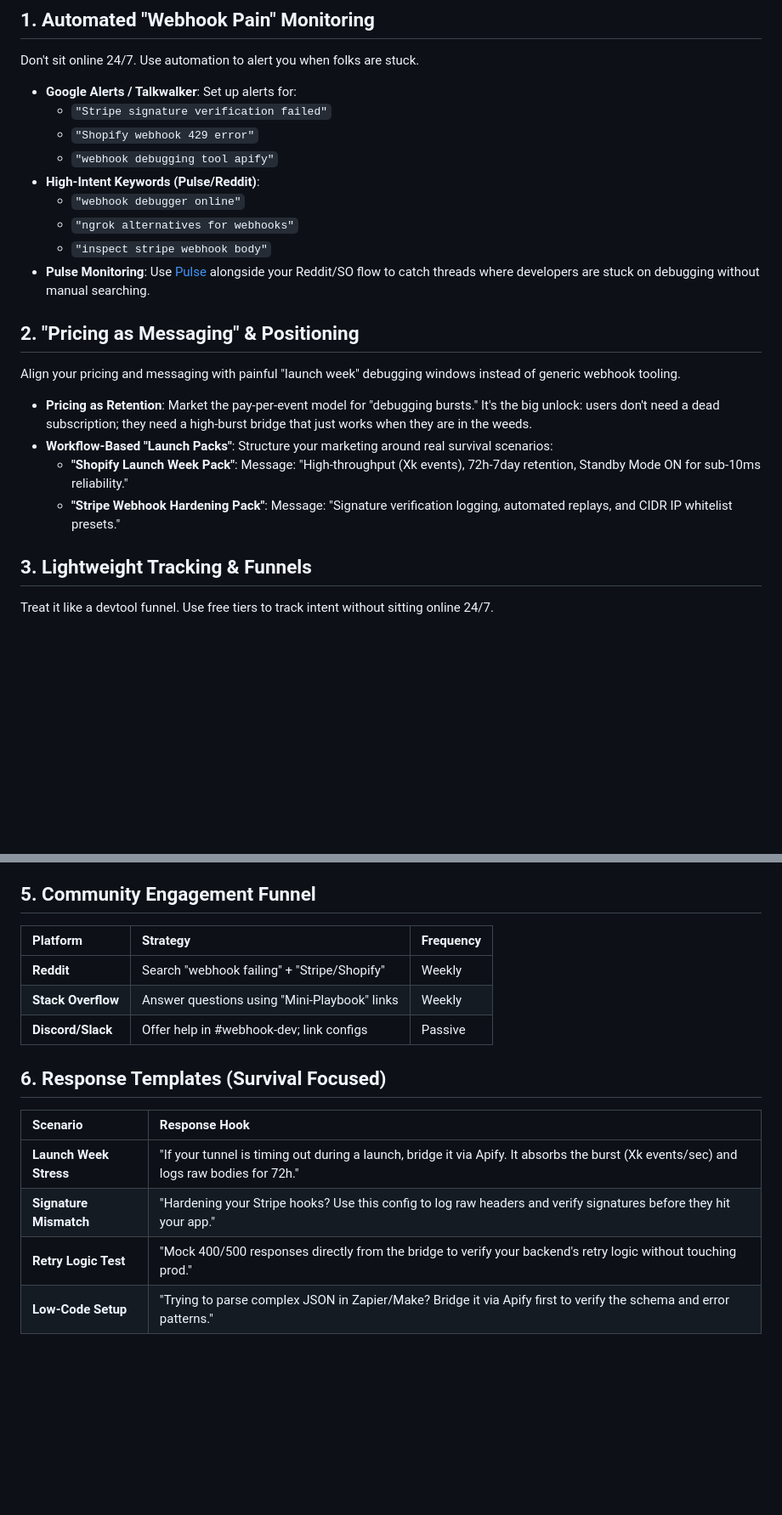
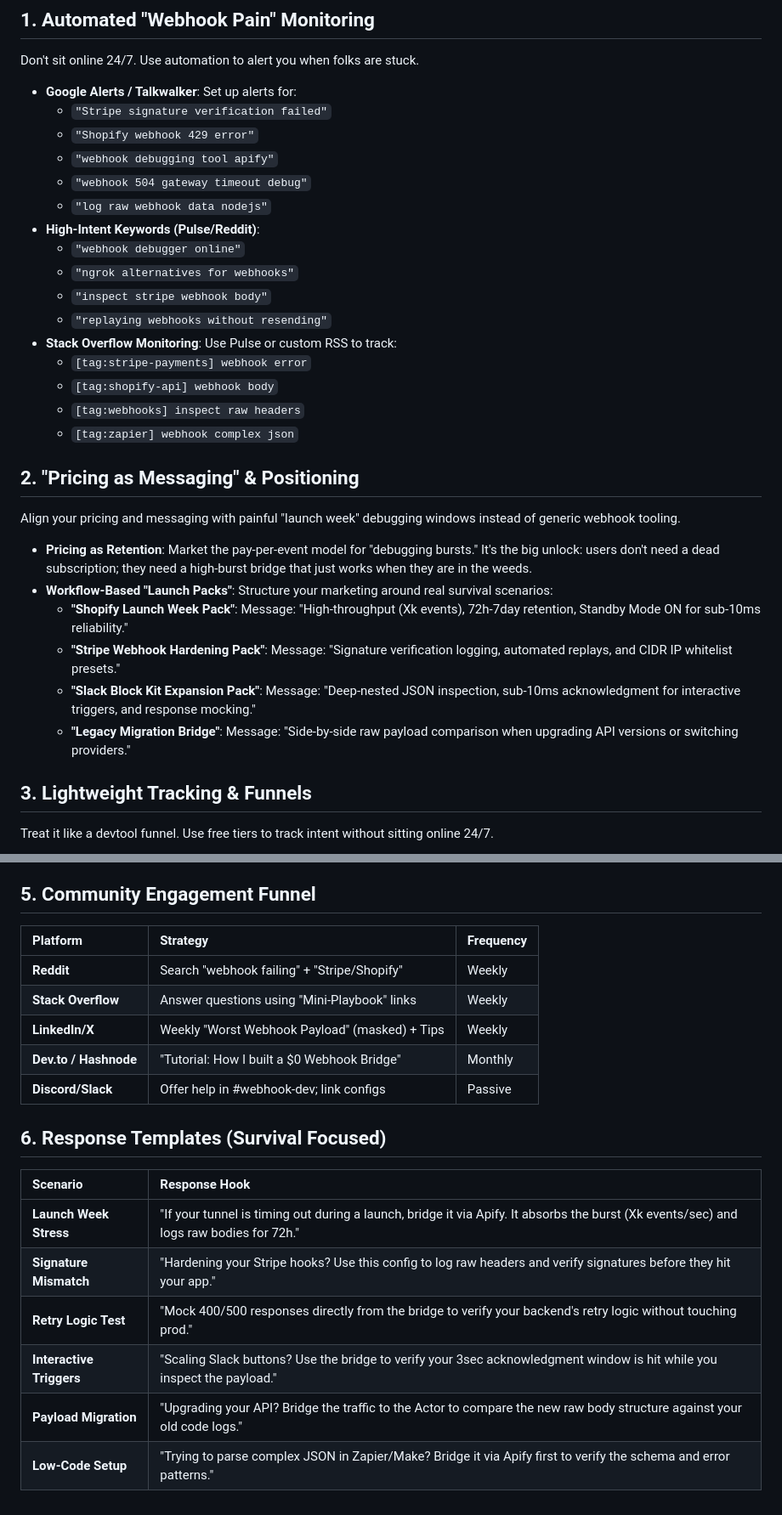
Before and after one commit to ar27111994/webhook-debugger-logger, a Markdown page: docs/growth-guide.md, 2 parts joined by grey strips. Shown at 85% size. Drawn GitHub-style; blank space fills up the shorter version.

Commit message:
docs: deep-dive enrichment of Growth Guide with advanced tactical suggestions

```diff
--- a/docs/growth-guide.md
+++ b/docs/growth-guide.md
@@ -10,11 +10,18 @@ Don't sit online 24/7. Use automation to alert you when folks are stuck.
   - `"Stripe signature verification failed"`
   - `"Shopify webhook 429 error"`
   - `"webhook debugging tool apify"`
+  - `"webhook 504 gateway timeout debug"`
+  - `"log raw webhook data nodejs"`
 - **High-Intent Keywords (Pulse/Reddit)**:
   - `"webhook debugger online"`
   - `"ngrok alternatives for webhooks"`
   - `"inspect stripe webhook body"`
-- **Pulse Monitoring**: Use [Pulse](https://getpulse.ai/) alongside your Reddit/SO flow to catch threads where developers are stuck on debugging without manual searching.
+  - `"replaying webhooks without resending"`
+- **Stack Overflow Monitoring**: Use Pulse or custom RSS to track:
+  - `[tag:stripe-payments] webhook error`
+  - `[tag:shopify-api] webhook body`
+  - `[tag:webhooks] inspect raw headers`
+  - `[tag:zapier] webhook complex json`
 
 ## 2. "Pricing as Messaging" & Positioning
 
@@ -24,6 +31,8 @@ Align your pricing and messaging with painful "launch week" debugging windows in
 - **Workflow-Based "Launch Packs"**: Structure your marketing around real survival scenarios:
   - **"Shopify Launch Week Pack"**: Message: "High-throughput (Xk events), 72h-7day retention, Standby Mode ON for sub-10ms reliability."
   - **"Stripe Webhook Hardening Pack"**: Message: "Signature verification logging, automated replays, and CIDR IP whitelist presets."
+  - **"Slack Block Kit Expansion Pack"**: Message: "Deep-nested JSON inspection, sub-10ms acknowledgment for interactive triggers, and response mocking."
+  - **"Legacy Migration Bridge"**: Message: "Side-by-side raw payload comparison when upgrading API versions or switching providers."
 
 ## 3. Lightweight Tracking & Funnels
 
@@ -48,17 +57,21 @@ Bundle answers to specific Stack Overflow and Reddit questions into mini-playboo
 
 ## 5. Community Engagement Funnel
 
-| Platform           | Strategy                                     | Frequency |
-| :----------------- | :------------------------------------------- | :-------- |
-| **Reddit**         | Search "webhook failing" + "Stripe/Shopify"  | Weekly    |
-| **Stack Overflow** | Answer questions using "Mini-Playbook" links | Weekly    |
-| **Discord/Slack**  | Offer help in #webhook-dev; link configs     | Passive   |
+| Platform              | Strategy                                       | Frequency |
+| :-------------------- | :--------------------------------------------- | :-------- |
+| **Reddit**            | Search "webhook failing" + "Stripe/Shopify"    | Weekly    |
+| **Stack Overflow**    | Answer questions using "Mini-Playbook" links   | Weekly    |
+| **LinkedIn/X**        | Weekly "Worst Webhook Payload" (masked) + Tips | Weekly    |
+| **Dev.to / Hashnode** | "Tutorial: How I built a $0 Webhook Bridge"    | Monthly   |
+| **Discord/Slack**     | Offer help in #webhook-dev; link configs       | Passive   |
 
 ## 6. Response Templates (Survival Focused)
 
-| Scenario               | Response Hook                                                                                                                          |
-| :--------------------- | :------------------------------------------------------------------------------------------------------------------------------------- |
-| **Launch Week Stress** | "If your tunnel is timing out during a launch, bridge it via Apify. It absorbs the burst (Xk events/sec) and logs raw bodies for 72h." |
-| **Signature Mismatch** | "Hardening your Stripe hooks? Use this config to log raw headers and verify signatures before they hit your app."                      |
-| **Retry Logic Test**   | "Mock 400/500 responses directly from the bridge to verify your backend's retry logic without touching prod."                          |
-| **Low-Code Setup**     | "Trying to parse complex JSON in Zapier/Make? Bridge it via Apify first to verify the schema and error patterns."                      |
+| Scenario                 | Response Hook                                                                                                                          |
+| :----------------------- | :------------------------------------------------------------------------------------------------------------------------------------- |
+| **Launch Week Stress**   | "If your tunnel is timing out during a launch, bridge it via Apify. It absorbs the burst (Xk events/sec) and logs raw bodies for 72h." |
+| **Signature Mismatch**   | "Hardening your Stripe hooks? Use this config to log raw headers and verify signatures before they hit your app."                      |
+| **Retry Logic Test**     | "Mock 400/500 responses directly from the bridge to verify your backend's retry logic without touching prod."                          |
+| **Interactive Triggers** | "Scaling Slack buttons? Use the bridge to verify your 3sec acknowledgment window is hit while you inspect the payload."                |
+| **Payload Migration**    | "Upgrading your API? Bridge the traffic to the Actor to compare the new raw body structure against your old code logs."                |
+| **Low-Code Setup**       | "Trying to parse complex JSON in Zapier/Make? Bridge it via Apify first to verify the schema and error patterns."                      |
```
